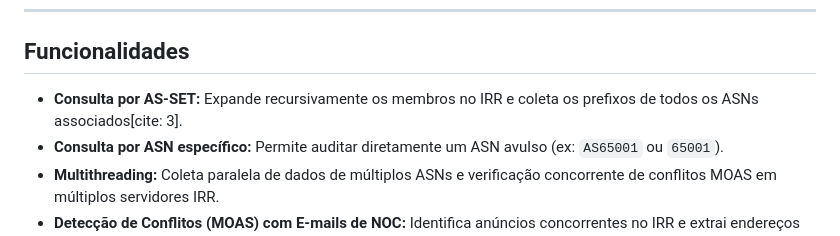
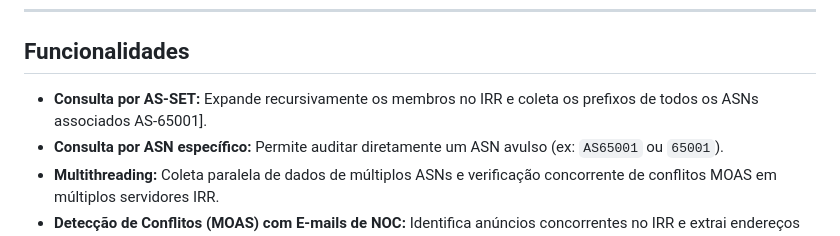
Before and after one commit to crs-br/as-set-prefixos-web, a Markdown page: README.md, the part around the change. Drawn GitHub-style.

```diff
--- a/README.md
+++ b/README.md
@@ -8,7 +8,7 @@ Requer conexão com a internet com saída liberada na porta 43/tcp (protocolo wh
 
 ## Funcionalidades
 
-* **Consulta por AS-SET:** Expande recursivamente os membros no IRR e coleta os prefixos de todos os ASNs associados[cite: 3].
+* **Consulta por AS-SET:** Expande recursivamente os membros no IRR e coleta os prefixos de todos os ASNs associados AS-65001].
 * **Consulta por ASN específico:** Permite auditar diretamente um ASN avulso (ex: `AS65001` ou `65001`).
 * **Multithreading:** Coleta paralela de dados de múltiplos ASNs e verificação concorrente de conflitos MOAS em múltiplos servidores IRR.
 * **Detecção de Conflitos (MOAS) com E-mails de NOC:** Identifica anúncios concorrentes no IRR e extrai endereços de e-mail dos campos `changed:` e `notify:` com links `mailto:` diretos.
```
